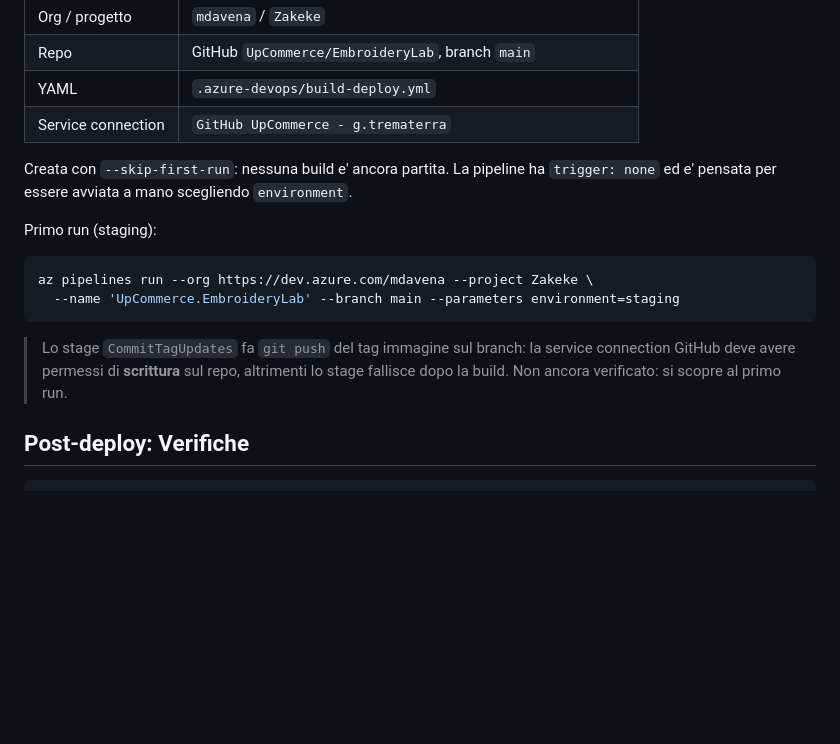
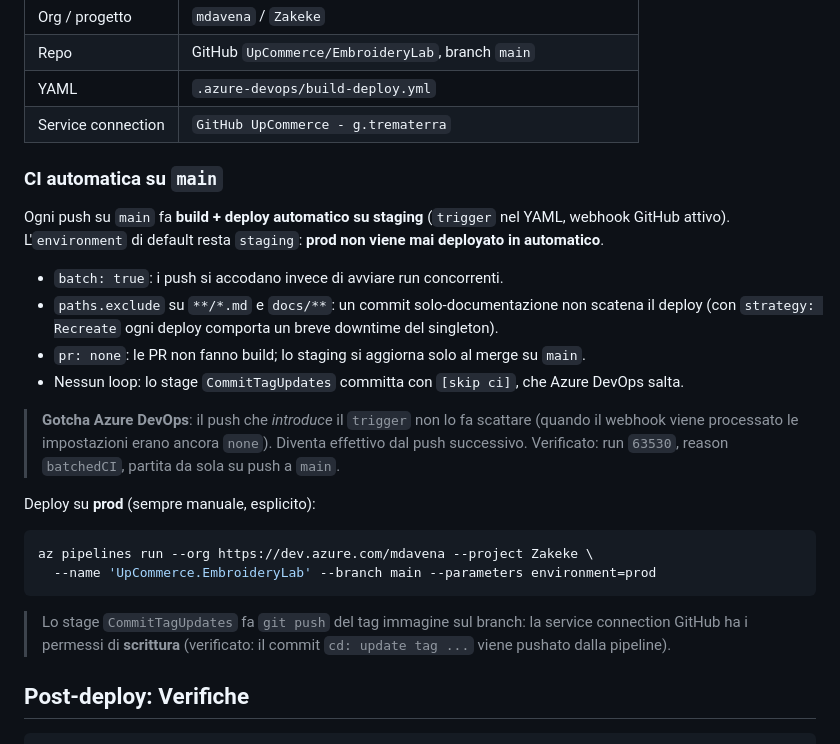
Before and after one commit to UpCommerce/EmbroideryLab, a Markdown page: MANUAL_STEPS.md, the part around the change. Rendered like a GitHub page; blank space fills up the shorter version.

Commit message:
Documenta la CI automatica in MANUAL_STEPS
Aggiorna la sezione pipeline: trigger automatico su main -> staging,
prod manuale, gotcha del push che introduce il trigger, conferma che
la service connection GitHub ha i permessi di scrittura (run 63530).

Co-Authored-By: Claude Opus 4.8 (1M context) <noreply@anthropic.com>

````diff
--- a/MANUAL_STEPS.md
+++ b/MANUAL_STEPS.md
@@ -149,19 +149,31 @@ Traefik risponde `200` su `:80` e non forza redirect a HTTPS, quindi il forward
 | YAML | `.azure-devops/build-deploy.yml` |
 | Service connection | `GitHub UpCommerce - g.trematerra` |
 
-Creata con `--skip-first-run`: nessuna build e' ancora partita. La pipeline ha `trigger: none`
-ed e' pensata per essere avviata a mano scegliendo `environment`.
+### CI automatica su `main`
 
-Primo run (staging):
+Ogni push su `main` fa **build + deploy automatico su staging** (`trigger` nel YAML, webhook GitHub
+attivo). L'`environment` di default resta `staging`: **prod non viene mai deployato in automatico**.
+
+- `batch: true`: i push si accodano invece di avviare run concorrenti.
+- `paths.exclude` su `**/*.md` e `docs/**`: un commit solo-documentazione non scatena il deploy
+  (con `strategy: Recreate` ogni deploy comporta un breve downtime del singleton).
+- `pr: none`: le PR non fanno build; lo staging si aggiorna solo al merge su `main`.
+- Nessun loop: lo stage `CommitTagUpdates` committa con `[skip ci]`, che Azure DevOps salta.
+
+> **Gotcha Azure DevOps**: il push che *introduce* il `trigger` non lo fa scattare (quando il
+> webhook viene processato le impostazioni erano ancora `none`). Diventa effettivo dal push
+> successivo. Verificato: run `63530`, reason `batchedCI`, partita da sola su push a `main`.
+
+Deploy su **prod** (sempre manuale, esplicito):
 
 ```bash
 az pipelines run --org https://dev.azure.com/mdavena --project Zakeke \
-  --name 'UpCommerce.EmbroideryLab' --branch main --parameters environment=staging
+  --name 'UpCommerce.EmbroideryLab' --branch main --parameters environment=prod
 ```
 
 > Lo stage `CommitTagUpdates` fa `git push` del tag immagine sul branch: la service connection
-> GitHub deve avere permessi di **scrittura** sul repo, altrimenti lo stage fallisce dopo la
-> build. Non ancora verificato: si scopre al primo run.
+> GitHub ha i permessi di **scrittura** (verificato: il commit `cd: update tag ...` viene pushato
+> dalla pipeline).
 
 ## Post-deploy: Verifiche
 
````
